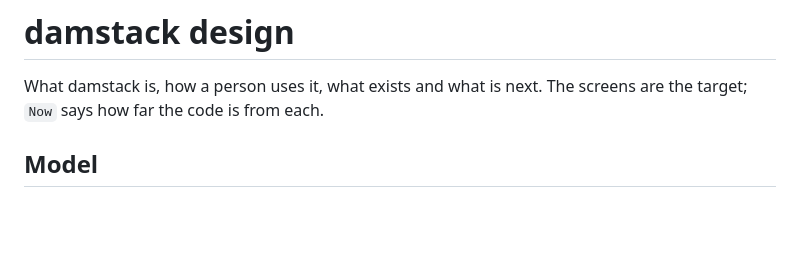
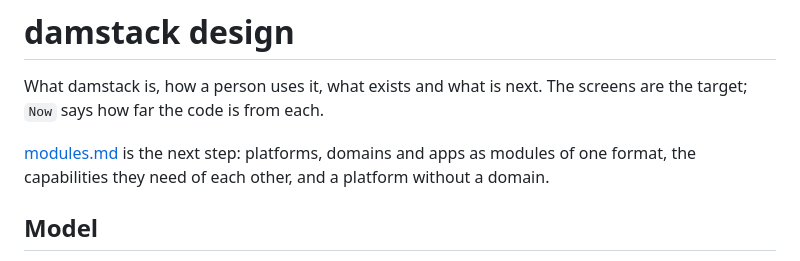
Before and after one commit to eugene-panin/damstack, a Markdown page: docs/design.md, the part around the change. GitHub-like rendering; blank space fills up the shorter version.

```diff
--- a/docs/design.md
+++ b/docs/design.md
@@ -2,6 +2,10 @@
 
 What damstack is, how a person uses it, what exists and what is next. The
 screens are the target; `Now` says how far the code is from each.
+
+[modules.md](modules.md) is the next step: platforms, domains and apps as
+modules of one format, the capabilities they need of each other, and a
+platform without a domain.
 
 ## Model
 
```
Also changed, not shown: docs/modules.md (added, +215 -0 lines).
